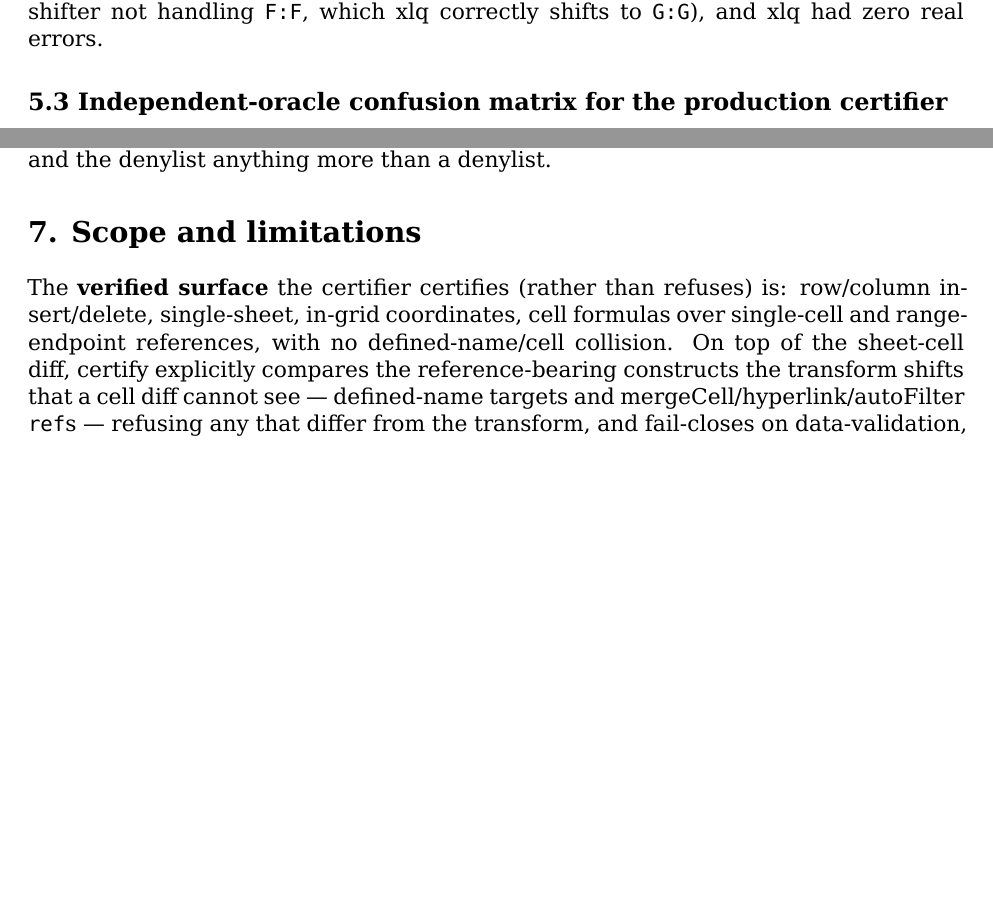
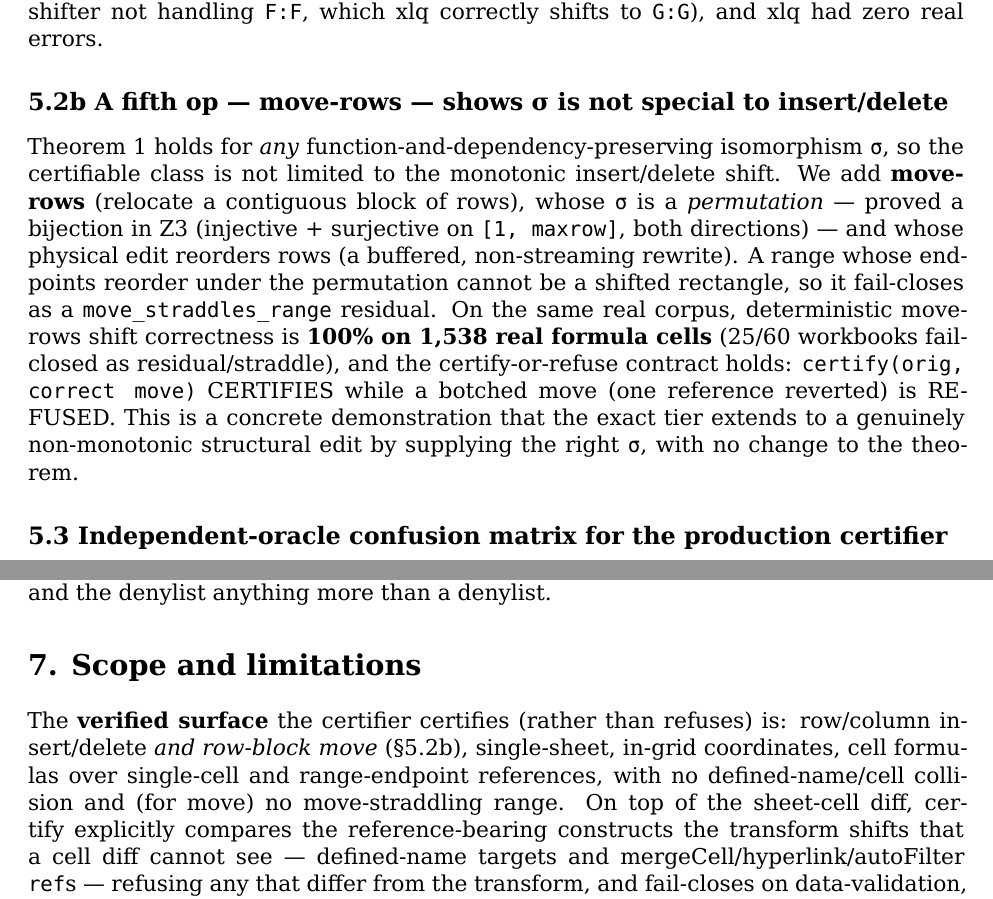
Before and after one commit to wms2537/aix, a LaTeX document (paper/paper-v3.tex): two parts of pages 7 and 8 of 10 before the commit and two parts of pages 7 and 9 of 10 after it, joined at a grey line, cut so that both start at the same text, the shorter picture padded with empty space. The pictures show the PDF file paper/paper-v3.pdf that the author committed with the source.

Commit message:
paper: add move-rows as a fifth certified op (§5.2b) — σ-generality demonstrated
Move-rows (relocate a row block) has a PERMUTATION σ (Z3-proved bijection, both
directions) and a non-monotonic reorder rewrite — showing the exact tier extends to a
genuinely non-monotonic structural edit by supplying the right σ, with no change to
Theorem 1. Real-corpus deterministic correctness 100% on 1538 cells (25/60 fail-closed
as residual/straddle); certify(correct move)=CERTIFIED, botched move=REFUSED; straddling
ranges fail-close. Added to the verified-surface enumeration in §7. PDF rebuilt.

```diff
--- a/paper/paper-v3.tex
+++ b/paper/paper-v3.tex
@@ -444,6 +444,26 @@ wrong output cell; the reference shifter not handling \texttt{F:F},
 which xlq correctly shifts to \texttt{G:G}), and xlq had zero real
 errors.
 
+\subsection{5.2b A fifth op --- move-rows --- shows σ is not special to
+insert/delete}\label{b-a-fifth-op-move-rows-shows-ux3c3-is-not-special-to-insertdelete}
+
+Theorem 1 holds for \emph{any} function-and-dependency-preserving
+isomorphism \texttt{σ}, so the certifiable class is not limited to the
+monotonic insert/delete shift. We add \textbf{move-rows} (relocate a
+contiguous block of rows), whose \texttt{σ} is a \emph{permutation} ---
+proved a bijection in Z3 (injective + surjective on
+\texttt{{[}1,\ maxrow{]}}, both directions) --- and whose physical edit
+reorders rows (a buffered, non-streaming rewrite). A range whose
+endpoints reorder under the permutation cannot be a shifted rectangle,
+so it fail-closes as a \texttt{move\_straddles\_range} residual. On the
+same real corpus, deterministic move-rows shift correctness is
+\textbf{100\% on 1,538 real formula cells} (25/60 workbooks fail-closed
+as residual/straddle), and the certify-or-refuse contract holds:
+\texttt{certify(orig,\ correct\ move)} CERTIFIES while a botched move
+(one reference reverted) is REFUSED. This is a concrete demonstration
+that the exact tier extends to a genuinely non-monotonic structural edit
+by supplying the right \texttt{σ}, with no change to the theorem.
+
 \subsection{5.3 Independent-oracle confusion matrix for the production
 certifier}\label{independent-oracle-confusion-matrix-for-the-production-certifier}
 
@@ -539,16 +559,17 @@ corroboration, and the denylist anything more than a denylist.
 \section{7. Scope and limitations}\label{scope-and-limitations}
 
 The \textbf{verified surface} the certifier certifies (rather than
-refuses) is: row/column insert/delete, single-sheet, in-grid
-coordinates, cell formulas over single-cell and range-endpoint
-references, with no defined-name/cell collision. On top of the
-sheet-cell diff, certify explicitly compares the reference-bearing
-constructs the transform shifts that a cell diff cannot see ---
-defined-name targets and mergeCell/hyperlink/autoFilter \texttt{ref}s
---- refusing any that differ from the transform, and fail-closes on
-data-validation, conditional-formatting, sparklines, charts, pivot
-tables, and external links. Two honesty caveats, both learned from this
-artifact's own failures. First, this compare-and-fail-close net is an
+refuses) is: row/column insert/delete \emph{and row-block move} (§5.2b),
+single-sheet, in-grid coordinates, cell formulas over single-cell and
+range-endpoint references, with no defined-name/cell collision and (for
+move) no move-straddling range. On top of the sheet-cell diff, certify
+explicitly compares the reference-bearing constructs the transform
+shifts that a cell diff cannot see --- defined-name targets and
+mergeCell/hyperlink/autoFilter \texttt{ref}s --- refusing any that
+differ from the transform, and fail-closes on data-validation,
+conditional-formatting, sparklines, charts, pivot tables, and external
+links. Two honesty caveats, both learned from this artifact's own
+failures. First, this compare-and-fail-close net is an
 \textbf{enumerated denylist}, not a machine-checked allowlist: its
 completeness over value-affecting non-cell references is \emph{asserted,
 not proven}, so an un-enumerated value-bearing construct would be
```
Also changed, not shown: paper/paper-v3-build.md (+19 -3 lines), paper/paper-v3.md (+18 -2 lines), paper/paper-v3.pdf, paper/paper-v3.tex (2 more changed lines).
